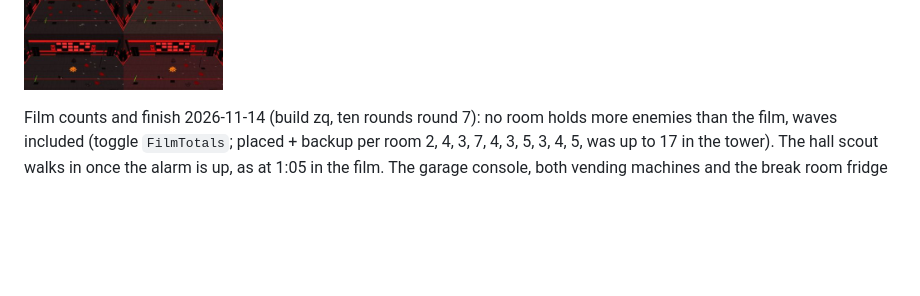
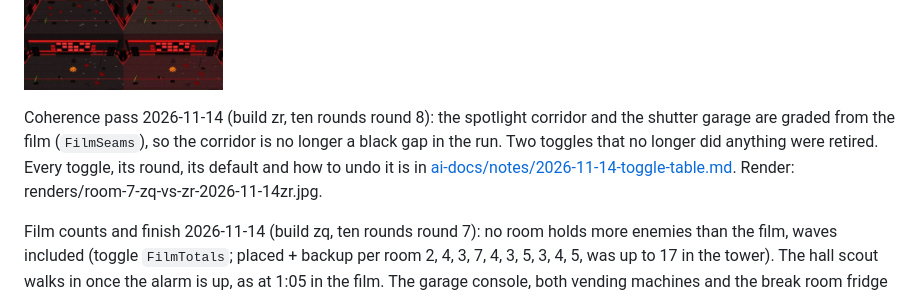
Before and after one commit to m4bwav/nexus-prominence, a Markdown page: README.md, the part around the change. GitHub-like rendering; blank space fills up the shorter version.

Commit message:
Round 8 (zr): coherence pass, film seams for garage and corridor, dead toggles retired, toggle table

```diff
--- a/README.md
+++ b/README.md
@@ -23,6 +23,8 @@ No Playground room 2026-11-14 (build zl, ten rounds round 2): room 1 used to kee
 Each room its own place 2026-11-14 (build zn, ten rounds round 4): lighter mid-gray walls and floors as in the film (`LighterWalls`; light tiles from `tools/make_textures.py`), a light level that rises and falls along the raid with one landmark per room and lit headers over the way in and the way on (`RoomIdentity`; table `IdentityLight`). Landmarks are thin and high, so cover, fights and enemy counts are unchanged; camera, zoom and room sizes too. Not played.
 
 ![Build zm (left) and zn (right), all ten rooms](renders/rooms-zm-vs-zn-2026-11-14zn.jpg)
+
+Coherence pass 2026-11-14 (build zr, ten rounds round 8): the spotlight corridor and the shutter garage are graded from the film (`FilmSeams`), so the corridor is no longer a black gap in the run. Two toggles that no longer did anything were retired. Every toggle, its round, its default and how to undo it is in [ai-docs/notes/2026-11-14-toggle-table.md](ai-docs/notes/2026-11-14-toggle-table.md). Render: renders/room-7-zq-vs-zr-2026-11-14zr.jpg.
 
 Film counts and finish 2026-11-14 (build zq, ten rounds round 7): no room holds more enemies than the film, waves included (toggle `FilmTotals`; placed + backup per room 2, 4, 3, 7, 4, 3, 5, 3, 4, 5, was up to 17 in the tower). The hall scout walks in once the alarm is up, as at 1:05 in the film. The garage console, both vending machines and the break room fridge are code-made props (`MoreModelledProps`), locker frames and bench slats read more clearly, and the office's red back window is as tall as the film's (`FilmRedFields`). The dark cone in earlier film-camera renders was SceneTools' camera-target gizmo, not part of the map; renders now hide it.
 
```
Also changed, not shown: ai-docs/HANDOFF.md (+21 -3 lines), ai-docs/log.md (+1 -0 lines), ai-docs/notes/2026-11-14-toggle-table.md (added, +30 -0 lines), renders/room-7-zq-vs-zr-2026-11-14zr.jpg (added), 2 other files.
